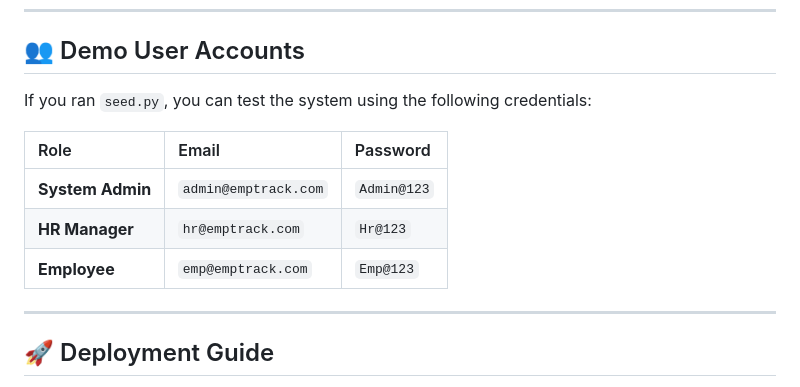
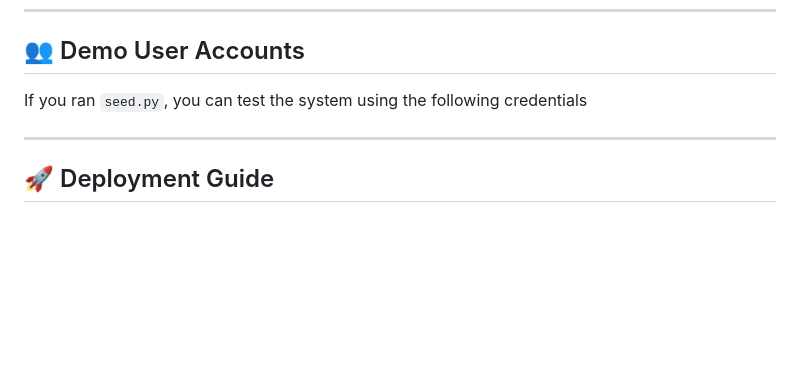
Before and after one commit to chetan270418-exe/employee_system, a Markdown page: README.md, the part around the change. GitHub-like rendering; blank space fills up the shorter version.

```diff
--- a/README.md
+++ b/README.md
@@ -132,13 +132,7 @@ Open your browser and navigate to **`http://localhost:5000`**.
 
 ## 👥 Demo User Accounts
 
-If you ran `seed.py`, you can test the system using the following credentials:
-
-| Role | Email | Password |
-| :--- | :--- | :--- |
-| **System Admin** | `admin@emptrack.com` | `Admin@123` |
-| **HR Manager** | `hr@emptrack.com` | `Hr@123` |
-| **Employee** | `emp@emptrack.com` | `Emp@123` |
+If you ran `seed.py`, you can test the system using the following credentials
 
 ---
 
```
